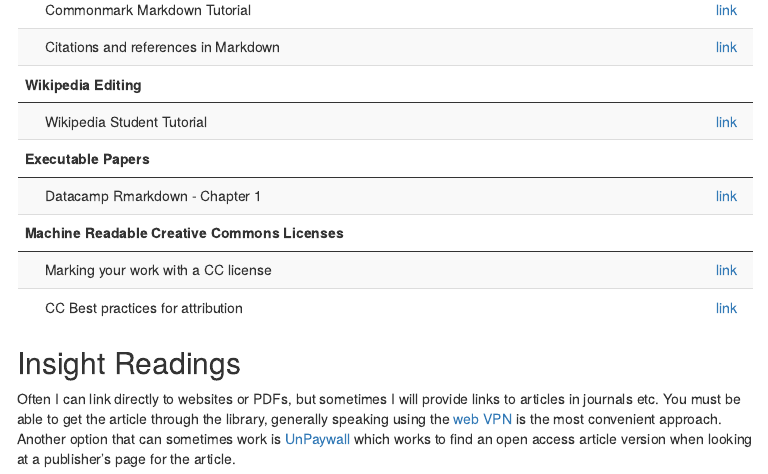
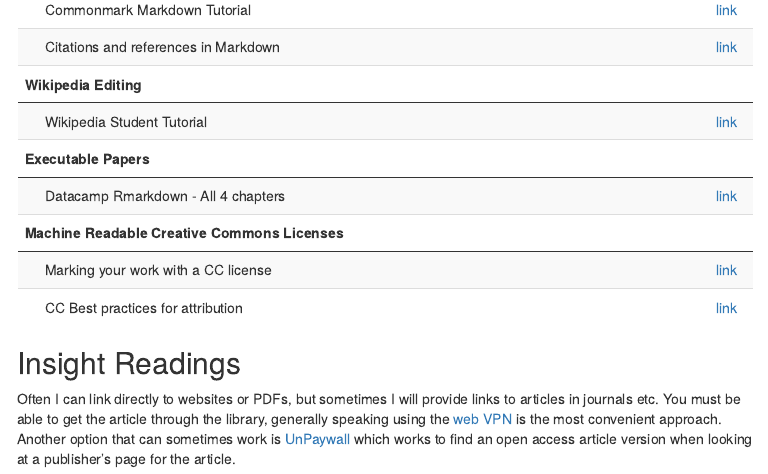
Before and after one commit to victortoday/peer_production_course, an R Markdown document (pp_syllabus.Rmd): the page in a window 1100 px wide, from 4730 px down. The pictures show the output file pp_syllabus.html that the author committed with the source, opened offline; menus at the side of the page are left out.

Commit message:
All four chapters for Rmarkdown

```diff
--- a/pp_syllabus.Rmd
+++ b/pp_syllabus.Rmd
@@ -178,7 +178,7 @@ readings <- tribble(
   "Wikipedia Student Tutorial",
     "https://en.wikipedia.org/wiki/Wikipedia:Training/For_students",
     "Wikipedia Editing",
-  "Datacamp Rmarkdown - Chapter 1",
+  "Datacamp Rmarkdown - All 4 chapters",
     "https://campus.datacamp.com/courses/reporting-with-r-markdown/chapter-one-authoring-r-markdown-reports",
     "Executable Papers",
   "Marking your work with a CC license",
```
Also changed, not shown: pp_syllabus.html.
